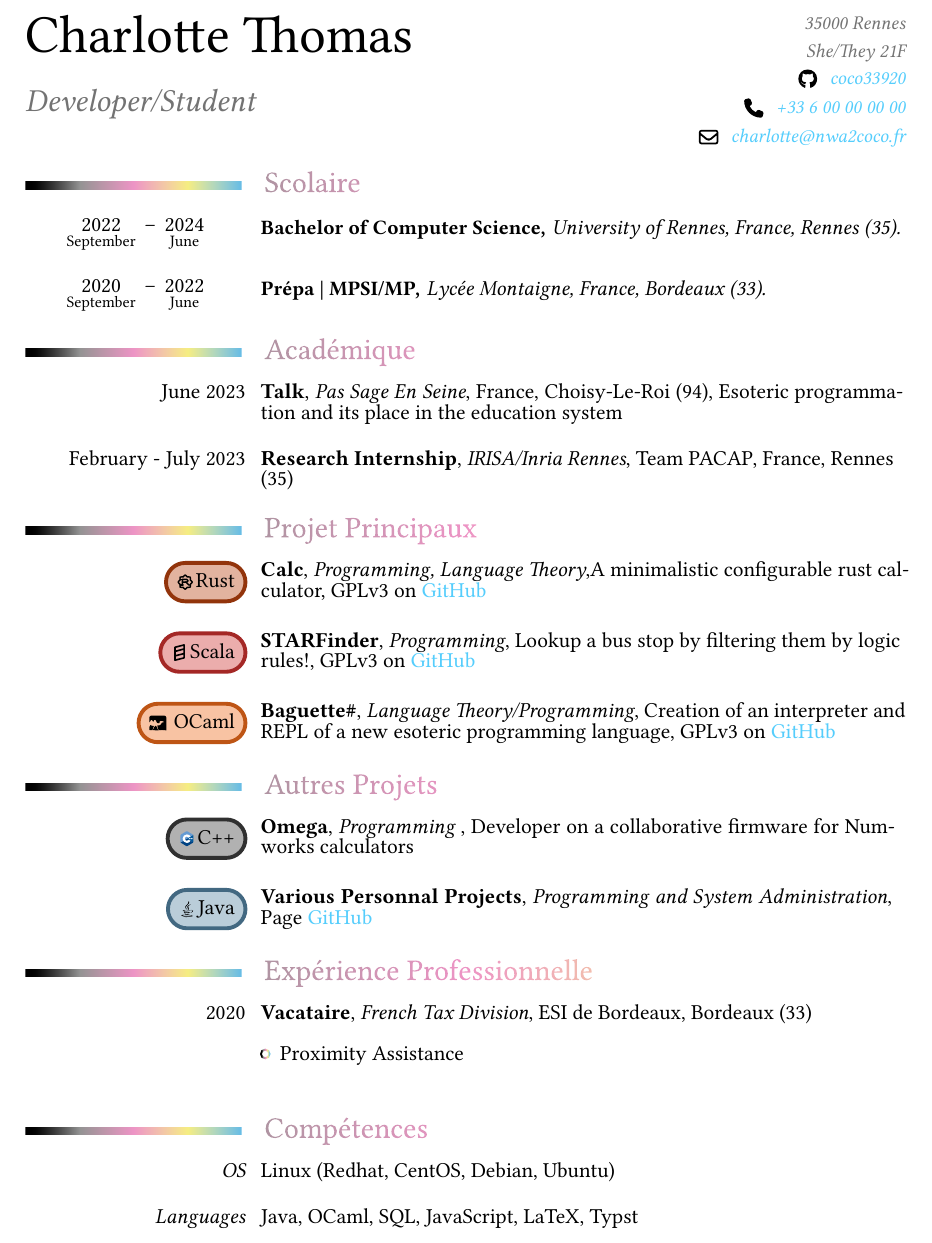
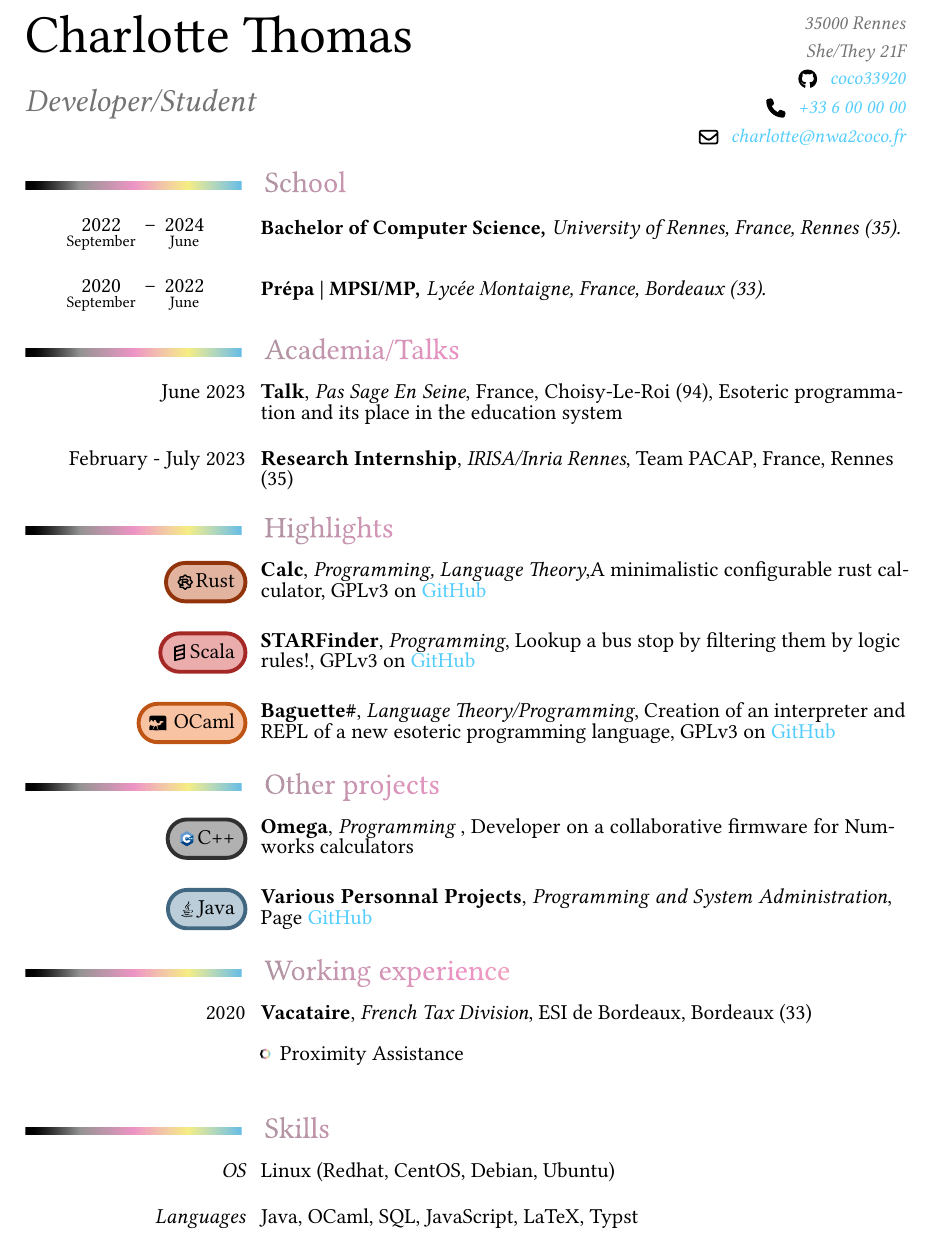
Before and after one commit to coco33920/cv, a Typst document (cv_2023_en.typ): part of the page, cut so that both start at the same text. The pictures show the PDF file cv_2023_en.pdf that the author committed with the source.

Commit message:
fix english cv

```diff
--- a/cv_2023_en.typ
+++ b/cv_2023_en.typ
@@ -5,7 +5,7 @@
   title: "Developer/Student",
   author: "Charlotte Thomas",
   github: "coco33920",
-  phone: "+33 6 00 00 00 00",
+  phone: "+33 6 00 00 00",
   email: "charlotte@nwa2coco.fr",
   main_color: gradient.linear(..polygender),
   heading_color: gradient.linear(..polygender),
@@ -13,7 +13,7 @@
   address: [35000 Rennes]
 )
 
-= Scolaire
+= School
 
 #cventry(
   start: (month: "September", year: 2022),
@@ -29,7 +29,7 @@
   place: "Lycée Montaigne, France, Bordeaux (33)"
 )[]
 
-= Académique
+= Academia/Talks
 
 #cvlanguage(
   language: [June 2023],
@@ -41,7 +41,7 @@
   description: [*Research Internship*, _IRISA/Inria Rennes_, Team PACAP, France, Rennes (35)]
 )
 
-= Projet Principaux
+= Highlights
 
 #cvprogramming(
   language: [2022 - ],
@@ -65,7 +65,7 @@
   description: [*Baguette\#*, _Language Theory/Programming_, Creation of an interpreter and REPL of a new esoteric programming language, GPLv3 on #link("https://github.com/coco33920/STARFinder","GitHub")]
 )
 
-= Autres Projets
+= Other projects
 
 #cvprogramming(
   language: [2020 - 2022],
@@ -83,14 +83,14 @@
   description: [*Various Personnal Projects*, _Programming and System Administration_, Page #link("https://github.com/coco33920","GitHub")]
 )
 
-= Expérience Professionnelle
+= Working experience
 #cvlanguage(
   language: [2020],
   description: [*Vacataire*, _French Tax Division_, ESI de Bordeaux, Bordeaux (33)\ \
   - Proximity Assistance]
 )
 
-= Compétences
+= Skills
 
 #cvlanguage(
   language: [_OS_],
```
Also changed, not shown: cv_2023_en.pdf.
